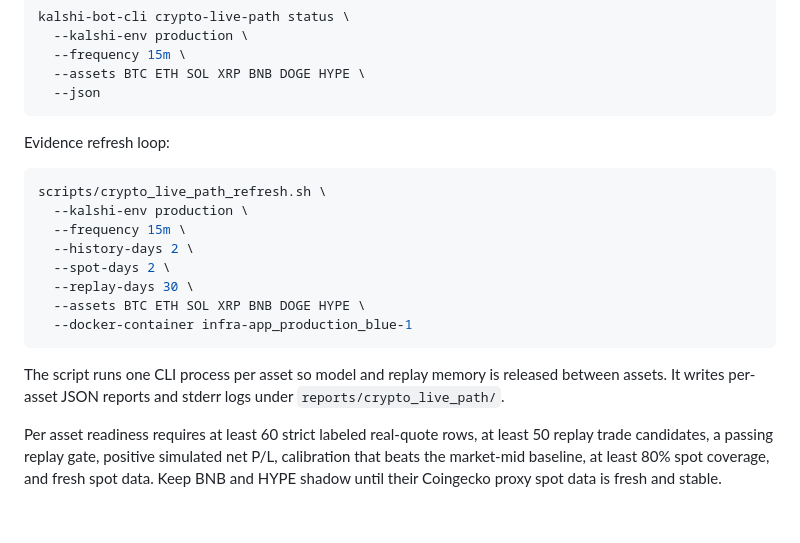
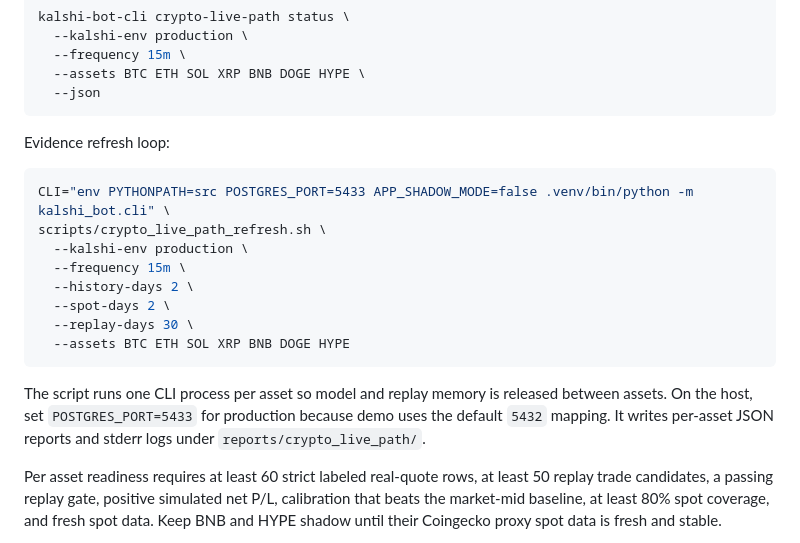
Before and after one commit to mnem0nic7/kalshi_bot, a Markdown page: docs/operations.md, the part around the change. Drawn GitHub-style; blank space fills up the shorter version.

Commit message:
Document host crypto refresh runner

````diff
--- a/docs/operations.md
+++ b/docs/operations.md
@@ -80,17 +80,17 @@ kalshi-bot-cli crypto-live-path status \
 Evidence refresh loop:
 
 ```bash
+CLI="env PYTHONPATH=src POSTGRES_PORT=5433 APP_SHADOW_MODE=false .venv/bin/python -m kalshi_bot.cli" \
 scripts/crypto_live_path_refresh.sh \
   --kalshi-env production \
   --frequency 15m \
   --history-days 2 \
   --spot-days 2 \
   --replay-days 30 \
-  --assets BTC ETH SOL XRP BNB DOGE HYPE \
-  --docker-container infra-app_production_blue-1
+  --assets BTC ETH SOL XRP BNB DOGE HYPE
 ```
 
-The script runs one CLI process per asset so model and replay memory is released between assets. It writes per-asset JSON reports and stderr logs under `reports/crypto_live_path/`.
+The script runs one CLI process per asset so model and replay memory is released between assets. On the host, set `POSTGRES_PORT=5433` for production because demo uses the default `5432` mapping. It writes per-asset JSON reports and stderr logs under `reports/crypto_live_path/`.
 
 Per asset readiness requires at least 60 strict labeled real-quote rows, at least 50 replay trade candidates, a passing replay gate, positive simulated net P/L, calibration that beats the market-mid baseline, at least 80% spot coverage, and fresh spot data. Keep BNB and HYPE shadow until their Coingecko proxy spot data is fresh and stable.
 
````
